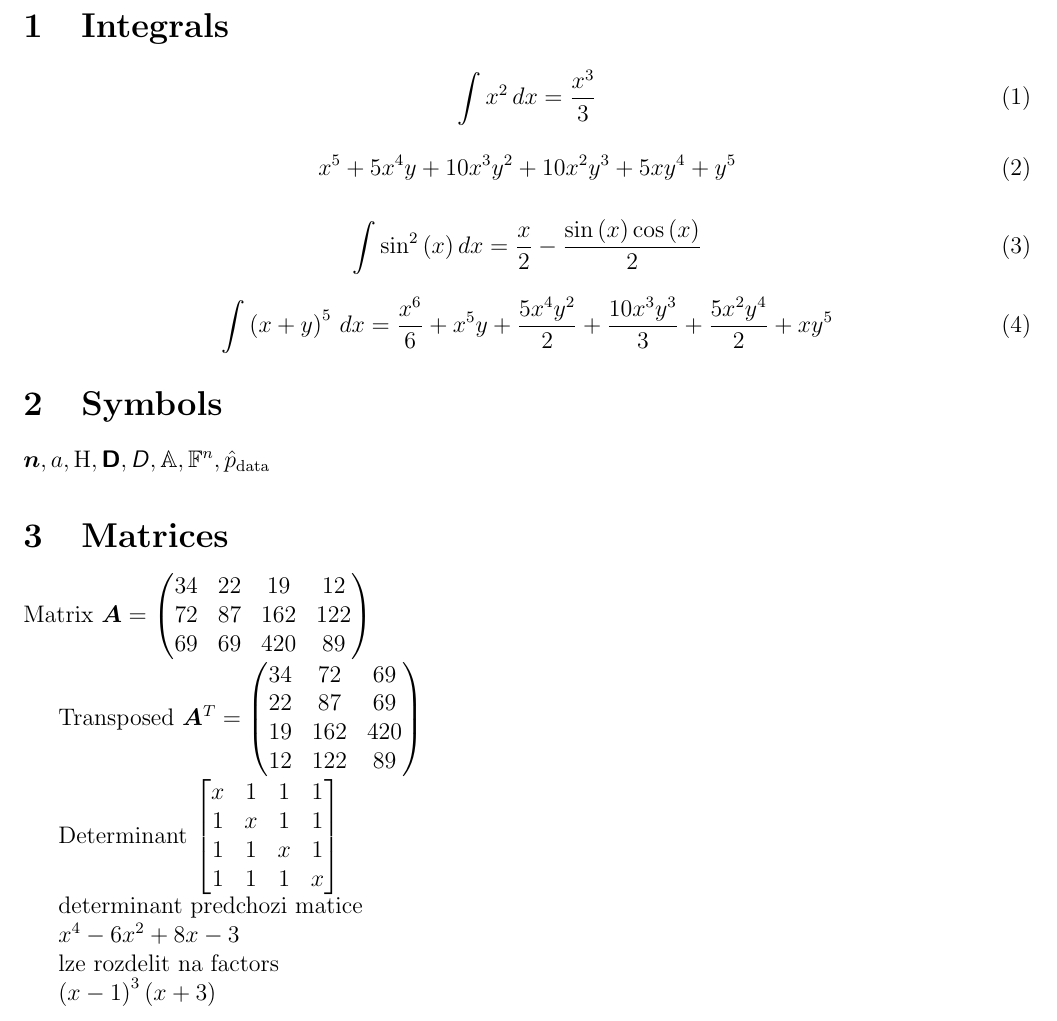
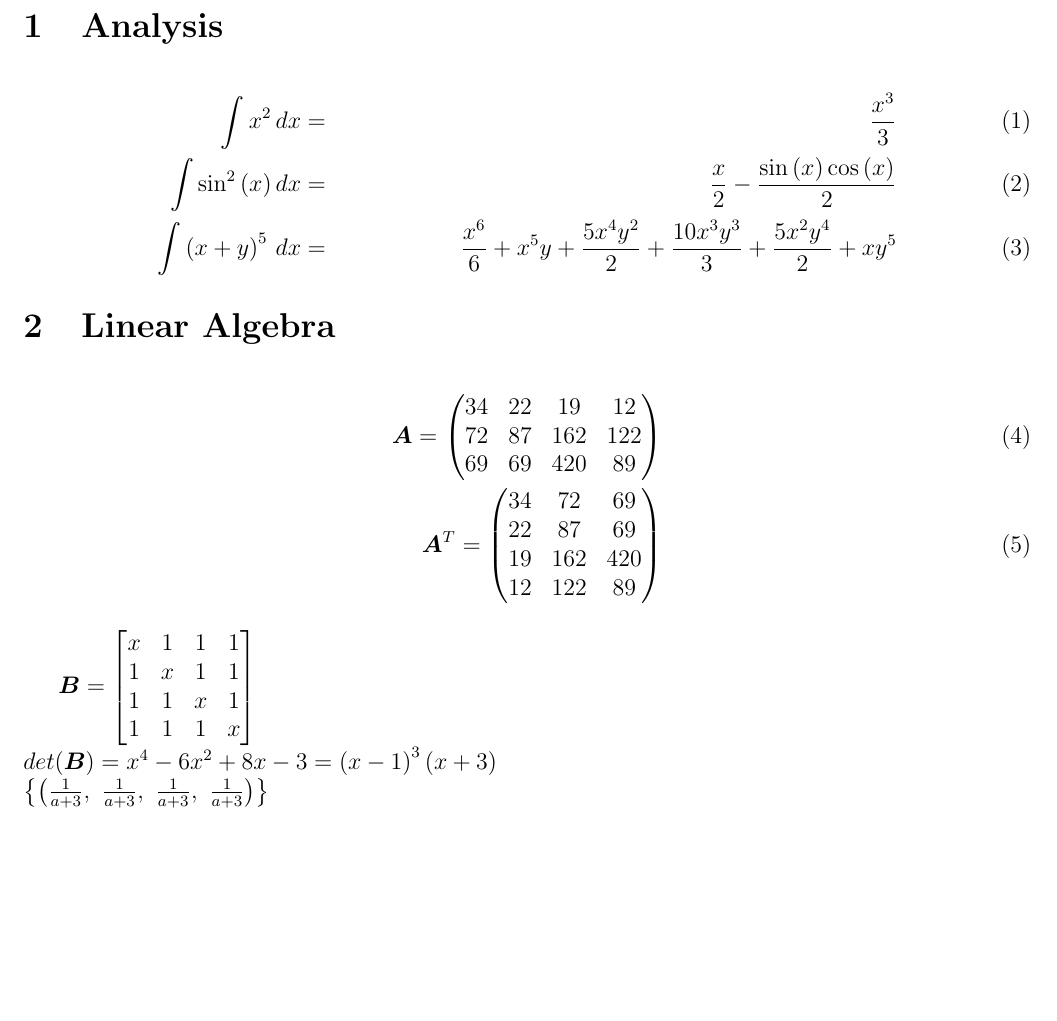
Before and after one commit to TomasBahnik/pslib, a LaTeX document (python/analysis/sample.tex): part of the page, cut at the place of the change, the shorter picture padded with empty space. Compiled offline with pdfLaTeX.

Commit message:
add solution for cv9

```diff
--- a/python/analysis/sample.tex
+++ b/python/analysis/sample.tex
@@ -17,61 +17,33 @@
 
 % Document
 \begin{document}
-    \section{Integrals}\label{sec:integrals}
+    \section{Analysis}\label{sec:analysis}
 
-    \begin{equation}
-        \int x^{2}\, dx = \frac{x^{3}}{3}
-    \end{equation}
-
-    \begin{equation}
-        x^{5} + 5 x^{4} y + 10 x^{3} y^{2} + 10 x^{2} y^{3} + 5 x y^{4} + y^{5}
-    \end{equation}
-
-    \begin{equation}
-        \int \sin^{2}{\left(x \right)}\, dx = \frac{x}{2} - \frac{\sin{\left(x \right)} \cos{\left(x \right)}}{2}
-    \end{equation}
-
-    \begin{equation}
-        \int \left(x + y\right)^{5}\, dx = \frac{x^{6}}{6} + x^{5} y + \frac{5 x^{4} y^{2}}{2} + \frac{10 x^{3} y^{3}}{3} + \frac{5 x^{2} y^{4}}{2} + x y^{5}
-    \end{equation}
+    \begin{align}
+        \int x^{2}\, dx &=& \frac{x^{3}}{3} \\
+        \int \sin^{2}{\left(x \right)}\, dx &=& \frac{x}{2} - \frac{\sin{\left(x \right)} \cos{\left(x \right)}}{2} \\
+        \int \left(x + y\right)^{5}\, dx &=& \frac{x^{6}}{6} + x^{5} y + \frac{5 x^{4} y^{2}}{2} + \frac{10 x^{3} y^{3}}{3} + \frac{5 x^{2} y^{4}}{2} + x y^{5}
+    \end{align}
 
 
-    \section{Symbols}\label{sec:symbols}
+    \section{Linear Algebra}\label{sec:linalg}
+
+    \begin{align}
+        \mA = \left(\begin{matrix}
+                        34 & 22 & 19 & 12\\72 & 87 & 162 & 122\\69 & 69 & 420 & 89
+        \end{matrix}\right) \\
+        \mA^{T} = \left(\begin{matrix}
+                            34 & 72 & 69\\22 & 87 & 69\\19 & 162 & 420\\12 & 122 & 89
+        \end{matrix}\right)
+    \end{align}
+
     \begin{math}
-        \vn, \eva, \ermH, \tD, \etD, \sA, \sF^{n}, \ptrain
+        \mB = \left[\begin{matrix}
+                        x & 1 & 1 & 1\\1 & x & 1 & 1\\1 & 1 & x & 1\\1 & 1 & 1 & x
+        \end{matrix}\right] \\
+        det(\mB) = x^{4} - 6 x^{2} + 8 x - 3 = \left(x - 1\right)^{3} \left(x + 3\right) \\
+        \left\{\left( \frac{1}{a + 3}, \  \frac{1}{a + 3}, \  \frac{1}{a + 3}, \  \frac{1}{a + 3}\right)\right\}
     \end{math}
 
 
-    \section{Matrices}\label{sec:matrices}
-
-    Matrix
-    \begin{math}
-        \mA = \left(\begin{matrix}
-                        34 & 22 & 19 & 12\\72 & 87 & 162 & 122\\69 & 69 & 420 & 89
-        \end{matrix}\right)
-    \end{math}
-
-    Transposed
-    \begin{math}
-        \mA^{T} = \left(\begin{matrix}
-                            34 & 72 & 69\\22 & 87 & 69\\19 & 162 & 420\\12 & 122 & 89
-        \end{matrix}\right)
-    \end{math}
-
-    Determinant
-    \begin{math}
-        \left[\begin{matrix}x & 1 & 1 & 1\\1 & x & 1 & 1\\1 & 1 & x & 1\\1 & 1 & 1 & x\end{matrix}\right]
-    \end{math}
-
-    determinant predchozi matice
-
-    \begin{math}
-        x^{4} - 6 x^{2} + 8 x - 3
-    \end{math}
-
-    lze rozdelit na factors
-
-    \begin{math}
-        \left(x - 1\right)^{3} \left(x + 3\right)
-    \end{math}
 \end{document}
```
Also changed, not shown: 1 other file.
